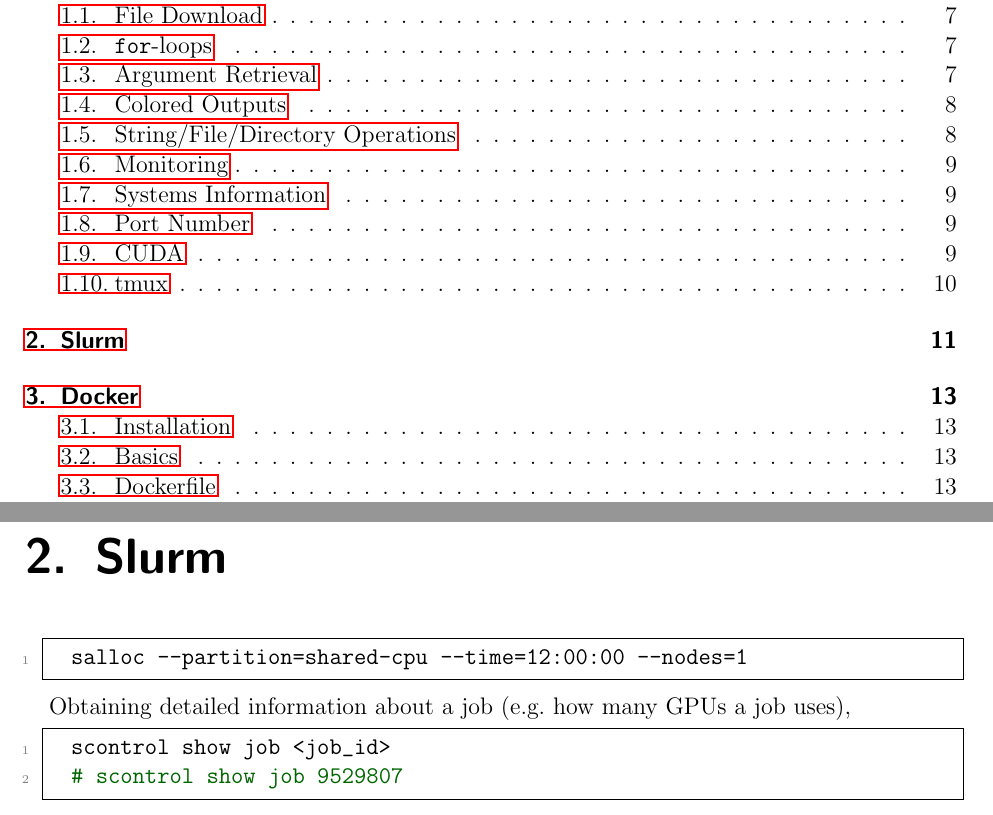
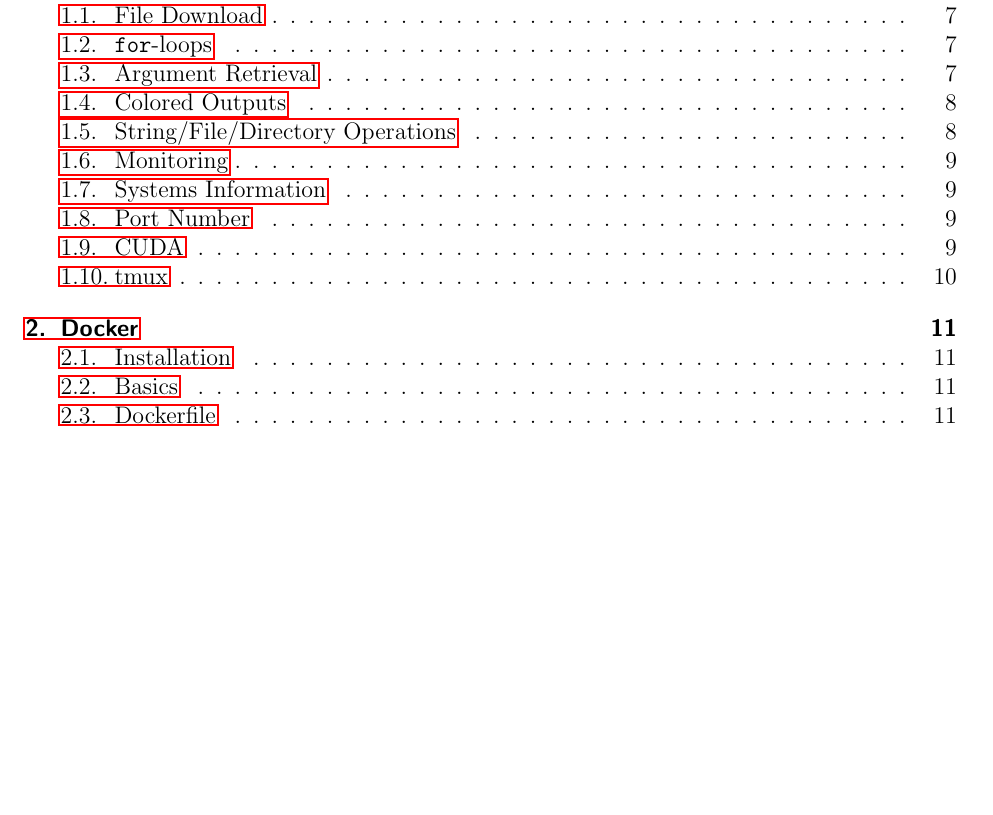
Before and after one commit to ImahnShekhzadeh/infra, a LaTeX book (infra.tex): two parts of pages 3 and 11 of 66 before the commit and part of page 3 of 64 after it, the two joined at a grey line, cut so that both start at the same text, the shorter picture padded with empty space. Compiled offline with pdfLaTeX.

Commit message:
remove Slurm chapter

```diff
--- a/infra.tex
+++ b/infra.tex
@@ -323,19 +323,6 @@
 	\end{itemize}
 
 	% - - - - - - - - - - - - - - - - - - - - - - - - - - - - - - - - - - - - - - - - - - - - - - - - - - - - - - - %
-
-	\chapter{Slurm}
-
-	\begin{lstlisting}[style=mystylebash, xleftmargin=\parindent]
-		salloc --partition=shared-cpu --time=12:00:00 --nodes=1
-	\end{lstlisting}
-
-	Obtaining detailed information about a job (e.g.~how many GPUs a job uses),
-
-	\begin{lstlisting}[style=mystylebash, xleftmargin=\parindent]
-		scontrol show job <job_id>
-		# scontrol show job 9529807
-	\end{lstlisting}
 
 	\chapter{Docker}
 
```
Also changed, not shown: infra.pdf.
